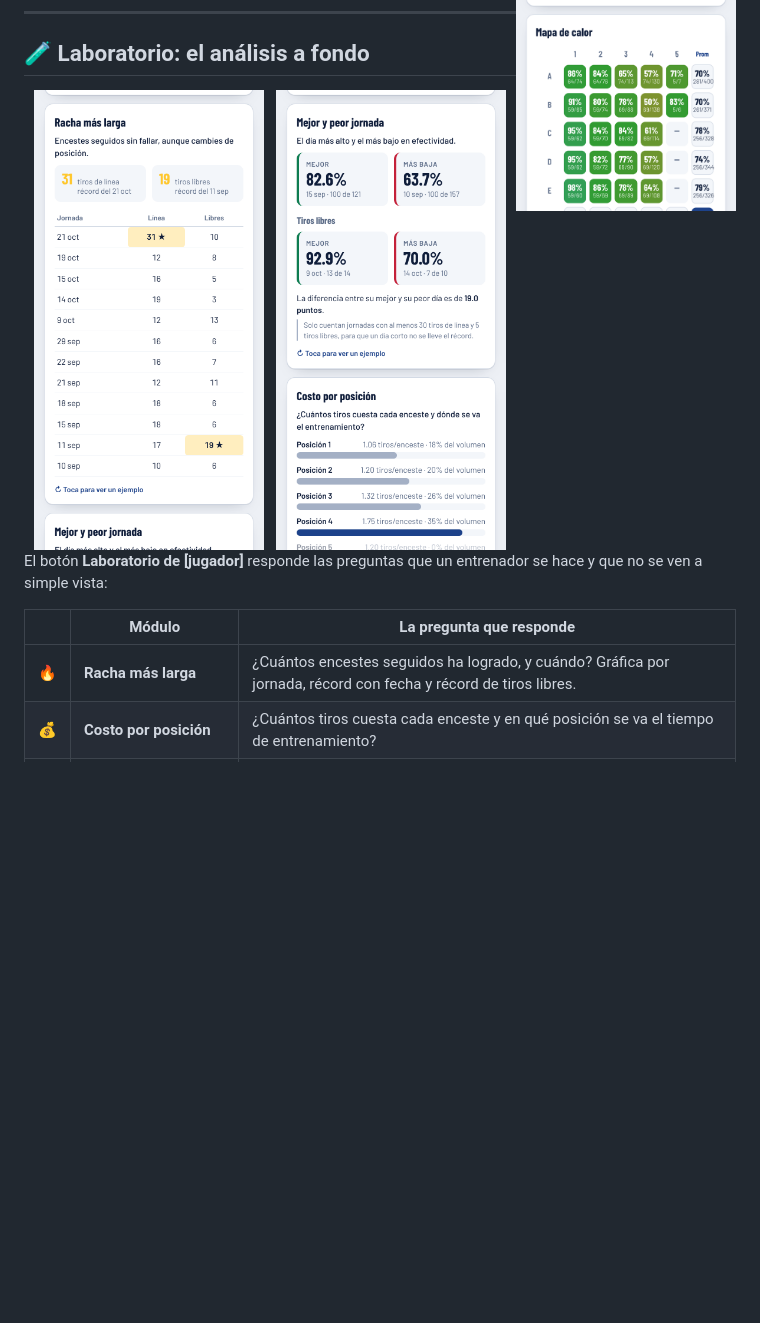
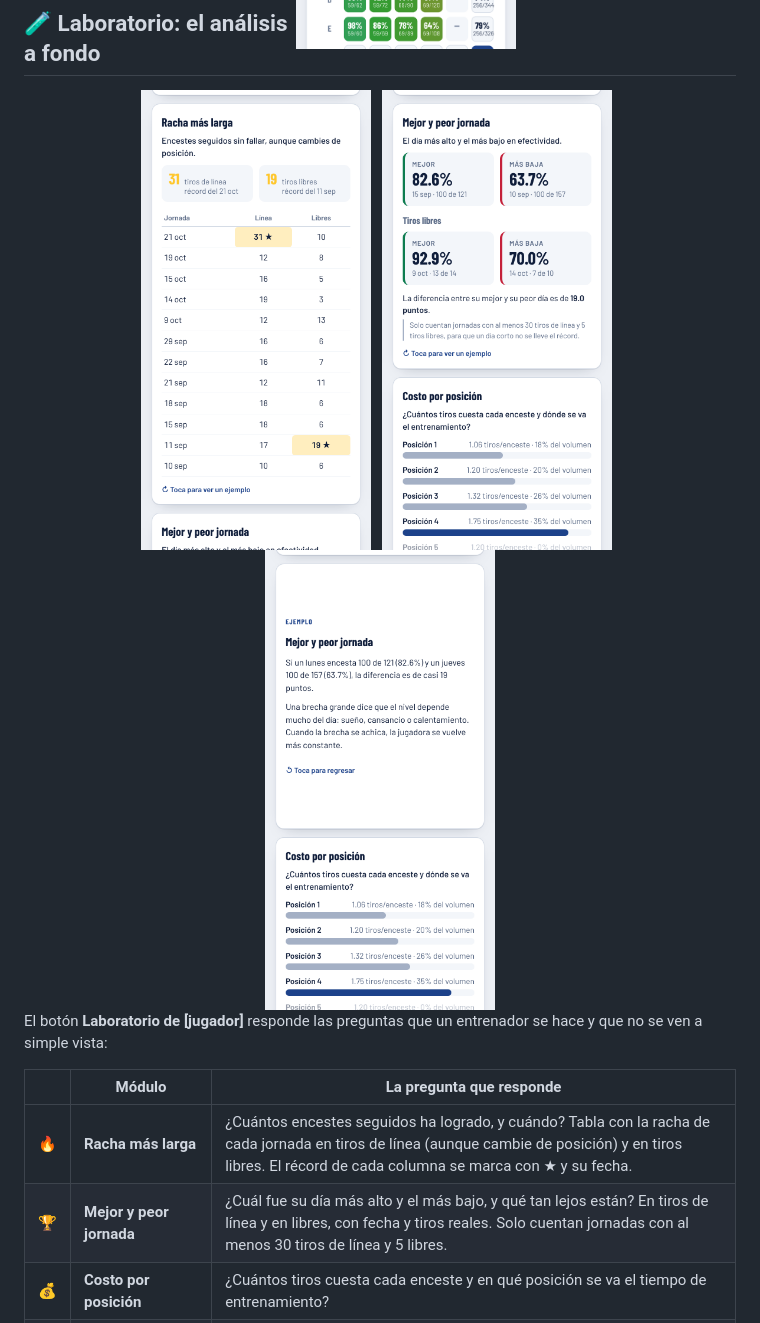
Before and after one commit to migueloted3v/entrenamiento_tiros, a Markdown page: README.md, the part around one of its changes. Drawn GitHub-style; blank space fills up the shorter version.

```diff
--- a/README.md
+++ b/README.md
@@ -78,14 +90,16 @@ Desde la pantalla principal, **Análisis de [jugador]** muestra solo a quien est
 
 <div align="center">
 <img src="docs/lab.png" width="230" alt="Racha más larga">&nbsp;&nbsp;
-<img src="docs/lab2.png" width="230" alt="Tendencia y racha">
+<img src="docs/lab2.png" width="230" alt="Mejor y peor jornada">&nbsp;&nbsp;
+<img src="docs/voltear.png" width="230" alt="Tarjeta volteada con ejemplo">
 </div>
 
 El botón **Laboratorio de [jugador]** responde las preguntas que un entrenador se hace y que no se ven a simple vista:
 
 | | Módulo | La pregunta que responde |
 |:-:|---|---|
-| 🔥 | **Racha más larga** | ¿Cuántos encestes seguidos ha logrado, y cuándo? Gráfica por jornada, récord con fecha y récord de tiros libres. |
+| 🔥 | **Racha más larga** | ¿Cuántos encestes seguidos ha logrado, y cuándo? Tabla con la racha de cada jornada en tiros de línea (aunque cambie de posición) y en tiros libres. El récord de cada columna se marca con ★ y su fecha. |
+| 🏆 | **Mejor y peor jornada** | ¿Cuál fue su día más alto y el más bajo, y qué tan lejos están? En tiros de línea y en libres, con fecha y tiros reales. Solo cuentan jornadas con al menos 30 tiros de línea y 5 libres. |
 | 💰 | **Costo por posición** | ¿Cuántos tiros cuesta cada enceste y en qué posición se va el tiempo de entrenamiento? |
 | 📈 | **Tendencia con margen de error** | ¿Está mejorando de verdad, o es la variación normal de un día a otro? |
 | 🎲 | **¿Existe la racha?** | Después de encestar, ¿de verdad es más probable volver a encestar? Corrige el sesgo de la regla de "tirar hasta N encestes". |
```
Also changed, not shown: other parts of README.md (+29 -1 lines), INSTALACION.md (+5 -1 lines).
